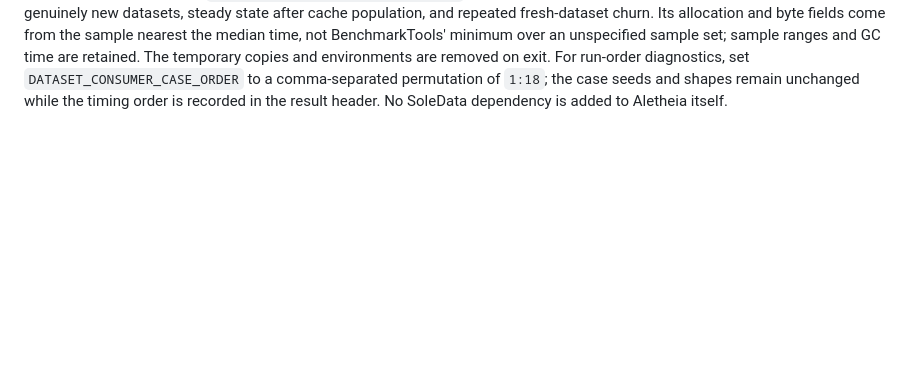
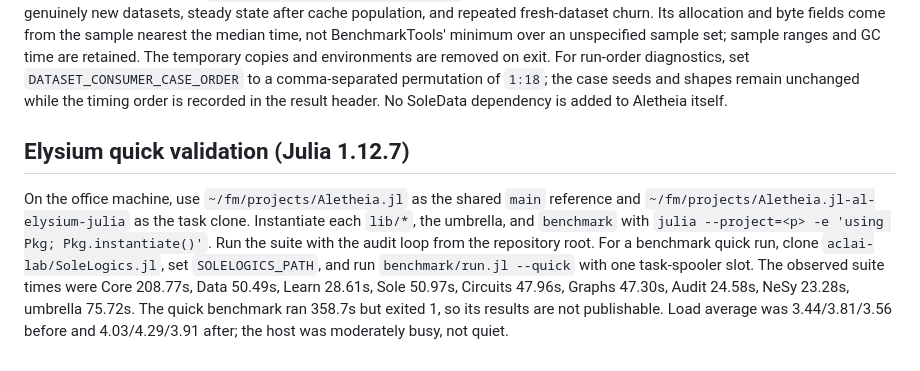
Before and after one commit to eduardstan/Aletheia.jl, a Markdown page: benchmark/README.md, the part around the change. Drawn GitHub-style; blank space fills up the shorter version.

Commit message:
docs: record Elysium Julia validation recipe (#98)

```diff
--- a/benchmark/README.md
+++ b/benchmark/README.md
@@ -141,3 +141,18 @@ environments are removed on exit.  For run-order diagnostics, set
 `DATASET_CONSUMER_CASE_ORDER` to a comma-separated permutation of `1:18`; the
 case seeds and shapes remain unchanged while the timing order is recorded in
 the result header.  No SoleData dependency is added to Aletheia itself.
+
+
+## Elysium quick validation (Julia 1.12.7)
+
+On the office machine, use `~/fm/projects/Aletheia.jl` as the shared `main`
+reference and `~/fm/projects/Aletheia.jl-al-elysium-julia` as the task clone.
+Instantiate each `lib/*`, the umbrella, and `benchmark` with `julia --project=<p> -e 'using Pkg; Pkg.instantiate()'`.
+Run the suite with the audit loop from the repository root. For a benchmark quick
+run, clone `aclai-lab/SoleLogics.jl`, set `SOLELOGICS_PATH`, and run
+`benchmark/run.jl --quick` with one task-spooler slot. The observed suite times
+were Core 208.77s, Data 50.49s, Learn 28.61s, Sole 50.97s, Circuits 47.96s,
+Graphs 47.30s, Audit 24.58s, NeSy 23.28s, umbrella 75.72s. The quick benchmark
+ran 358.7s but exited 1, so its results are not publishable. Load average was
+3.44/3.81/3.56 before and 4.03/4.29/3.91 after; the host was moderately busy,
+not quiet.
```
